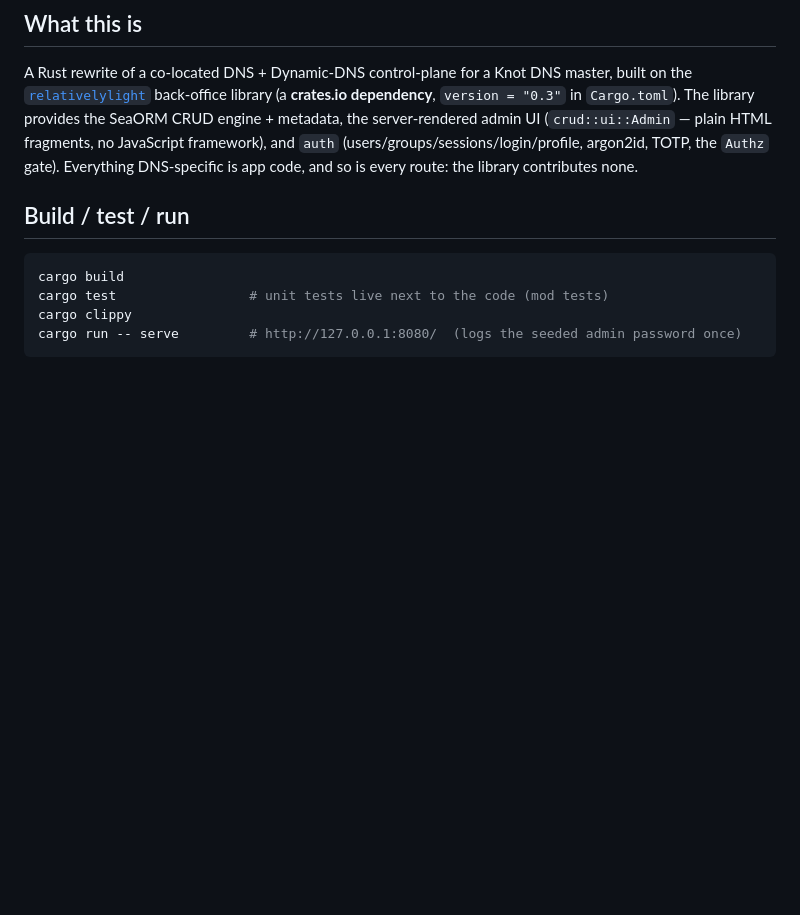
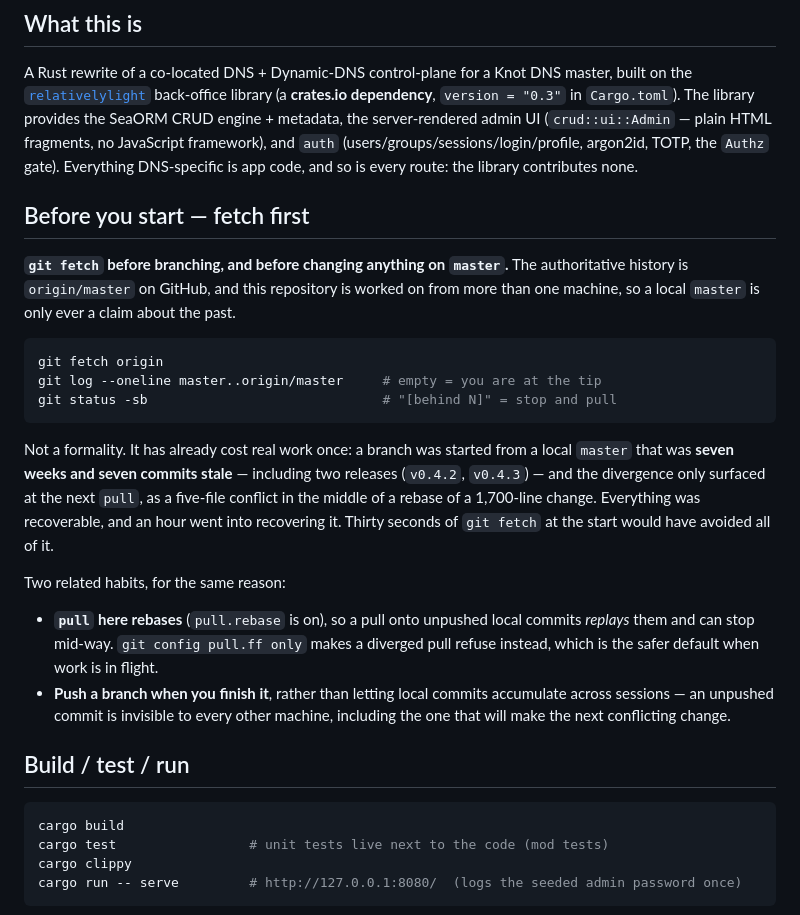
Before and after one commit to tmshlvck/teleddns-server, a Markdown page: AGENTS.md, the part around the change. Rendered like a GitHub page; blank space fills up the shorter version.

Commit message:
AGENTS.md: fetch before branching
Records the rule the hard way round. A branch was started from a local `master`
seven weeks and seven commits behind `origin/master` — two releases among them —
and the divergence only surfaced at the next pull, as a five-file conflict in the
middle of a rebase of a 1,700-line change.

Nothing was lost, but nothing about the local repository said anything was wrong
either: `master` looked like `master`. The only thing that would have said so is a
`git fetch`, which nobody ran.

Also notes that `pull.rebase` is on here (so a pull replays unpushed local commits
rather than refusing), and that finished branches are worth pushing rather than
accumulating locally across sessions.

Co-Authored-By: Claude Opus 5 <noreply@anthropic.com>

````diff
--- a/AGENTS.md
+++ b/AGENTS.md
@@ -16,6 +16,34 @@ provides the SeaORM CRUD engine + metadata, the server-rendered admin UI
 (`crud::ui::Admin` — plain HTML fragments, no JavaScript framework), and `auth`
 (users/groups/sessions/login/profile, argon2id, TOTP, the `Authz` gate). Everything
 DNS-specific is app code, and so is every route: the library contributes none.
+
+## Before you start — fetch first
+
+**`git fetch` before branching, and before changing anything on `master`.** The
+authoritative history is `origin/master` on GitHub, and this repository is worked on
+from more than one machine, so a local `master` is only ever a claim about the past.
+
+```sh
+git fetch origin
+git log --oneline master..origin/master     # empty = you are at the tip
+git status -sb                              # "[behind N]" = stop and pull
+```
+
+Not a formality. It has already cost real work once: a branch was started from a local
+`master` that was **seven weeks and seven commits stale** — including two releases
+(`v0.4.2`, `v0.4.3`) — and the divergence only surfaced at the next `pull`, as a
+five-file conflict in the middle of a rebase of a 1,700-line change. Everything was
+recoverable, and an hour went into recovering it. Thirty seconds of `git fetch` at the
+start would have avoided all of it.
+
+Two related habits, for the same reason:
+
+- **`pull` here rebases** (`pull.rebase` is on), so a pull onto unpushed local commits
+  *replays* them and can stop mid-way. `git config pull.ff only` makes a diverged pull
+  refuse instead, which is the safer default when work is in flight.
+- **Push a branch when you finish it**, rather than letting local commits accumulate
+  across sessions — an unpushed commit is invisible to every other machine, including
+  the one that will make the next conflicting change.
 
 ## Build / test / run
 
````
